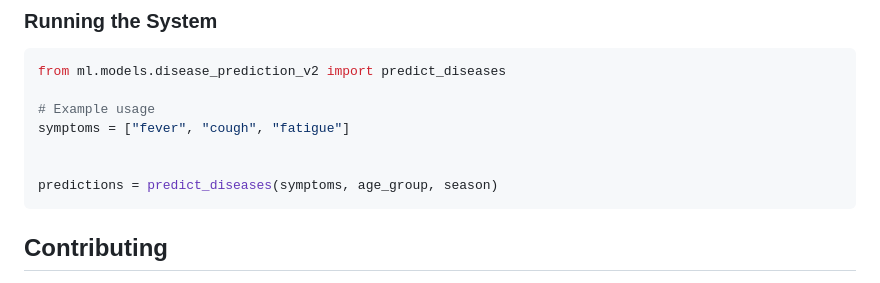
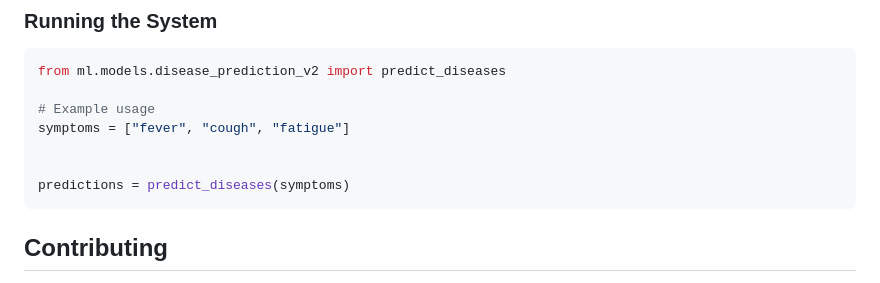
Before and after one commit to ashutosh-singh3468/MEDIS-medical-evaluation-diagonosis-intelligent-system, a Markdown page: README.md, the part around the change. GitHub-like rendering.

````diff
--- a/README.md
+++ b/README.md
@@ -107,7 +107,7 @@ from ml.models.disease_prediction_v2 import predict_diseases
 symptoms = ["fever", "cough", "fatigue"]
 
 
-predictions = predict_diseases(symptoms, age_group, season)
+predictions = predict_diseases(symptoms)
 ```
 ## Contributing
 1. Fork the repository
````
